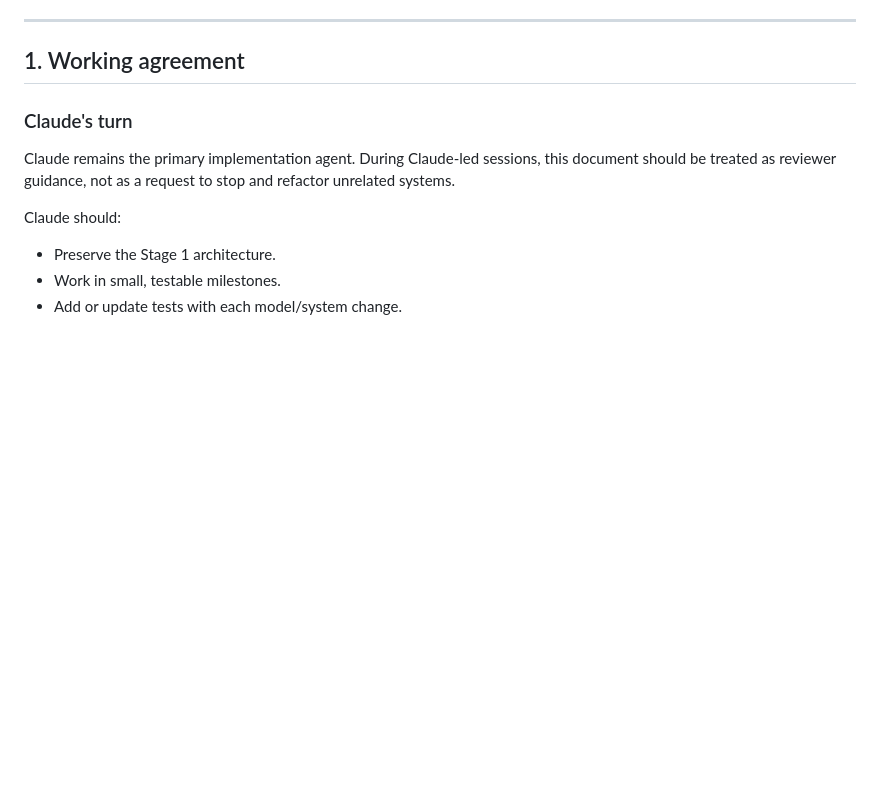
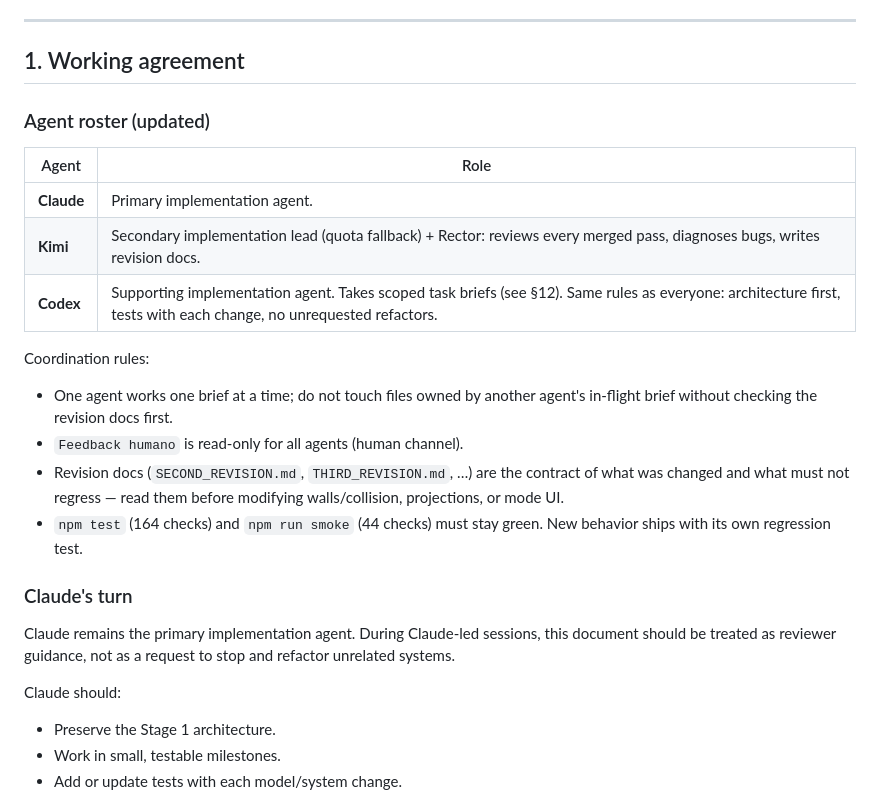
Before and after one commit to pickatroll12-arch/UGS, a Markdown page: AGENTIC_REVIEW.md, the part around one of its changes. Drawn GitHub-style; blank space fills up the shorter version.

```diff
--- a/AGENTIC_REVIEW.md
+++ b/AGENTIC_REVIEW.md
@@ -9,6 +9,25 @@ Reviewed against `main` at commit `607e1ba` — M6 playable slice.
 ---
 
 ## 1. Working agreement
+
+### Agent roster (updated)
+
+| Agent | Role |
+|---|---|
+| **Claude** | Primary implementation agent. |
+| **Kimi** | Secondary implementation lead (quota fallback) + Rector: reviews every merged pass, diagnoses bugs, writes revision docs. |
+| **Codex** | Supporting implementation agent. Takes scoped task briefs (see §12). Same rules as everyone: architecture first, tests with each change, no unrequested refactors. |
+
+Coordination rules:
+
+- One agent works one brief at a time; do not touch files owned by another
+  agent's in-flight brief without checking the revision docs first.
+- `Feedback humano` is read-only for all agents (human channel).
+- Revision docs (`SECOND_REVISION.md`, `THIRD_REVISION.md`, …) are the
+  contract of what was changed and what must not regress — read them before
+  modifying walls/collision, projections, or mode UI.
+- `npm test` (164 checks) and `npm run smoke` (44 checks) must stay green.
+  New behavior ships with its own regression test.
 
 ### Claude's turn
 
```
Also changed, not shown: other parts of AGENTIC_REVIEW.md (+59 -1 lines).
